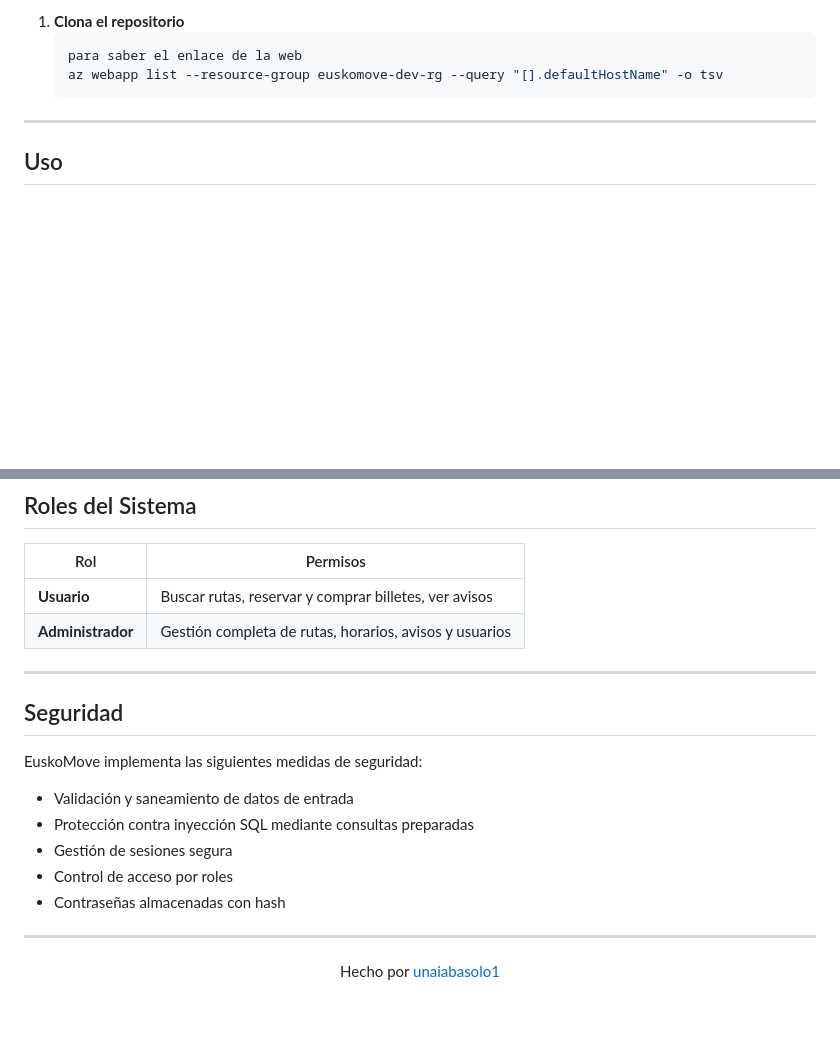
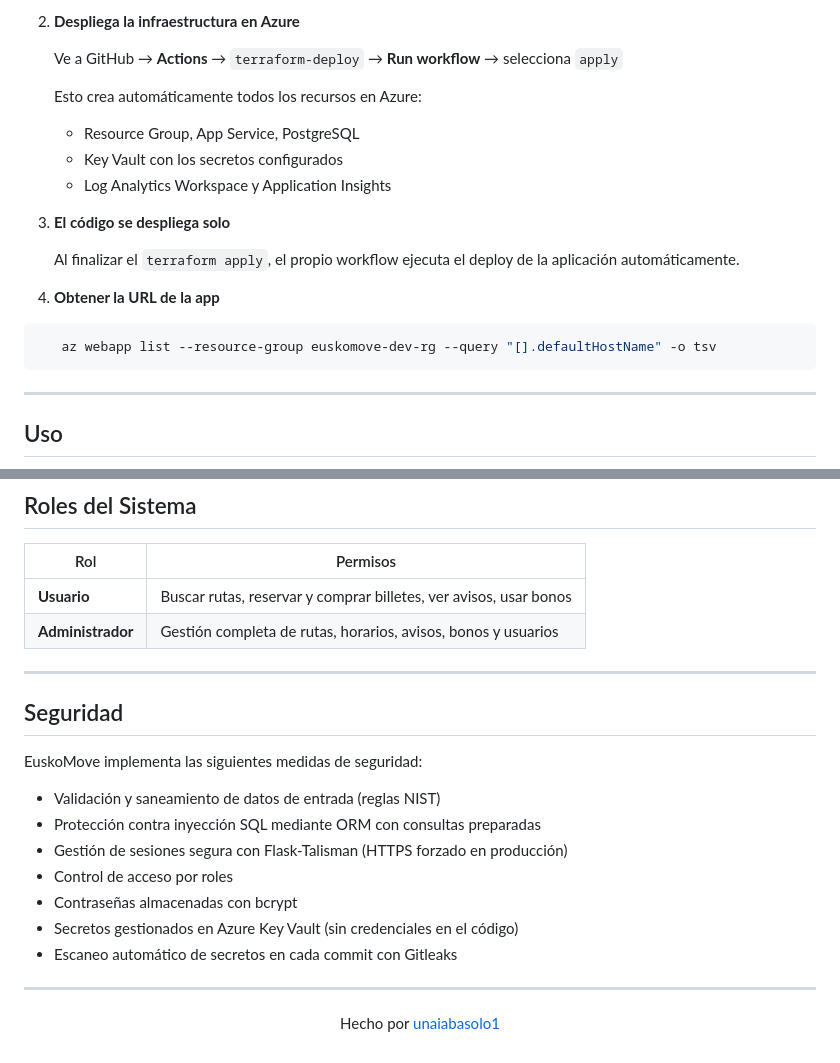
Before and after one commit to unaiabasolo1/EuskoMove, a Markdown page: README.md, 2 parts joined by grey strips. Drawn GitHub-style; blank space fills up the shorter version.

````diff
--- a/README.md
+++ b/README.md
@@ -76,9 +115,21 @@ EuskoMove/
 
-1. **Clona el repositorio**
-   ```bash
-   para saber el enlace de la web
+2. **Despliega la infraestructura en Azure**
+
+   Ve a GitHub → **Actions** → `terraform-deploy` → **Run workflow** → selecciona `apply`
+
+   Esto crea automáticamente todos los recursos en Azure:
+   - Resource Group, App Service, PostgreSQL
+   - Key Vault con los secretos configurados
+   - Log Analytics Workspace y Application Insights
+
+3. **El código se despliega solo**
+
+   Al finalizar el `terraform apply`, el propio workflow ejecuta el deploy de la aplicación automáticamente.
+
+4. **Obtener la URL de la app**
+```bash
    az webapp list --resource-group euskomove-dev-rg --query "[].defaultHostName" -o tsv
-   ```
+```
 
 ---
 
@@ -104,8 +155,8 @@ EuskoMove/
 
 | Rol | Permisos |
 |-----|----------|
-| **Usuario** | Buscar rutas, reservar y comprar billetes, ver avisos |
-| **Administrador** | Gestión completa de rutas, horarios, avisos y usuarios |
+| **Usuario** | Buscar rutas, reservar y comprar billetes, ver avisos, usar bonos |
+| **Administrador** | Gestión completa de rutas, horarios, avisos, bonos y usuarios |
 
 ---
 
@@ -113,11 +164,13 @@ EuskoMove/
 
 EuskoMove implementa las siguientes medidas de seguridad:
 
-- Validación y saneamiento de datos de entrada
-- Protección contra inyección SQL mediante consultas preparadas
-- Gestión de sesiones segura
+- Validación y saneamiento de datos de entrada (reglas NIST)
+- Protección contra inyección SQL mediante ORM con consultas preparadas
+- Gestión de sesiones segura con Flask-Talisman (HTTPS forzado en producción)
 - Control de acceso por roles
-- Contraseñas almacenadas con hash
+- Contraseñas almacenadas con bcrypt
+- Secretos gestionados en Azure Key Vault (sin credenciales en el código)
+- Escaneo automático de secretos en cada commit con Gitleaks
 
 ---
 
````
Also changed, not shown: other parts of README.md (+48 -9 lines).
